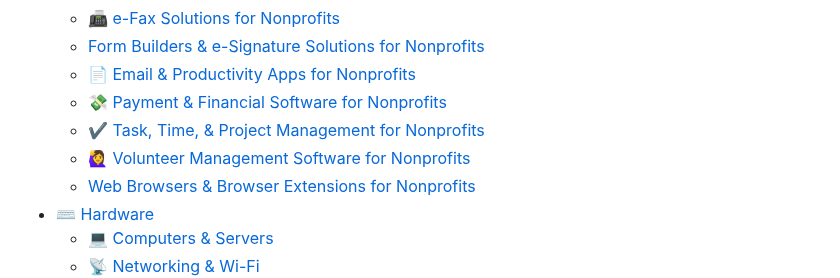
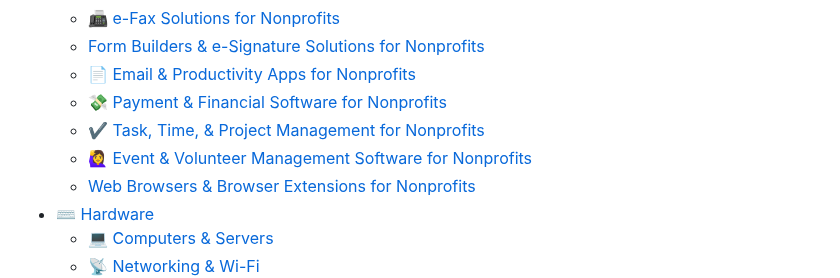
Before and after one commit to Good-Heart-Tech/Nonprofit-Tech-Navigator, a Markdown page: SUMMARY.md, the part around the change. Rendered like a GitHub page.

```diff
--- a/SUMMARY.md
+++ b/SUMMARY.md
@@ -16,7 +16,7 @@
   * [📄 Email & Productivity Apps for Nonprofits](tech-recommendations/software/email-and-productivity-apps-for-nonprofits.md)
   * [💸 Payment & Financial Software for Nonprofits](tech-recommendations/software/payment-and-financial-software-for-nonprofits.md)
   * [✔️ Task, Time, & Project Management for Nonprofits](tech-recommendations/software/task-time-and-project-management-for-nonprofits.md)
-  * [🙋‍♀️ Volunteer Management Software for Nonprofits](tech-recommendations/software/volunteer-management-software-for-nonprofits.md)
+  * [🙋‍♀️ Event & Volunteer Management Software for Nonprofits](tech-recommendations/software/volunteer-management-software-for-nonprofits.md)
   * [Web Browsers & Browser Extensions for Nonprofits](tech-recommendations/software/web-browsers-and-browser-extensions-for-nonprofits.md)
 * [⌨️ Hardware](tech-recommendations/hardware/README.md)
   * [💻 Computers & Servers](tech-recommendations/hardware/computers-and-servers.md)
```
Also changed, not shown: tech-recommendations/software/volunteer-management-software-for-nonprofits.md (+8 -2 lines), .gitbook/assets/goots-conference.png (added).
